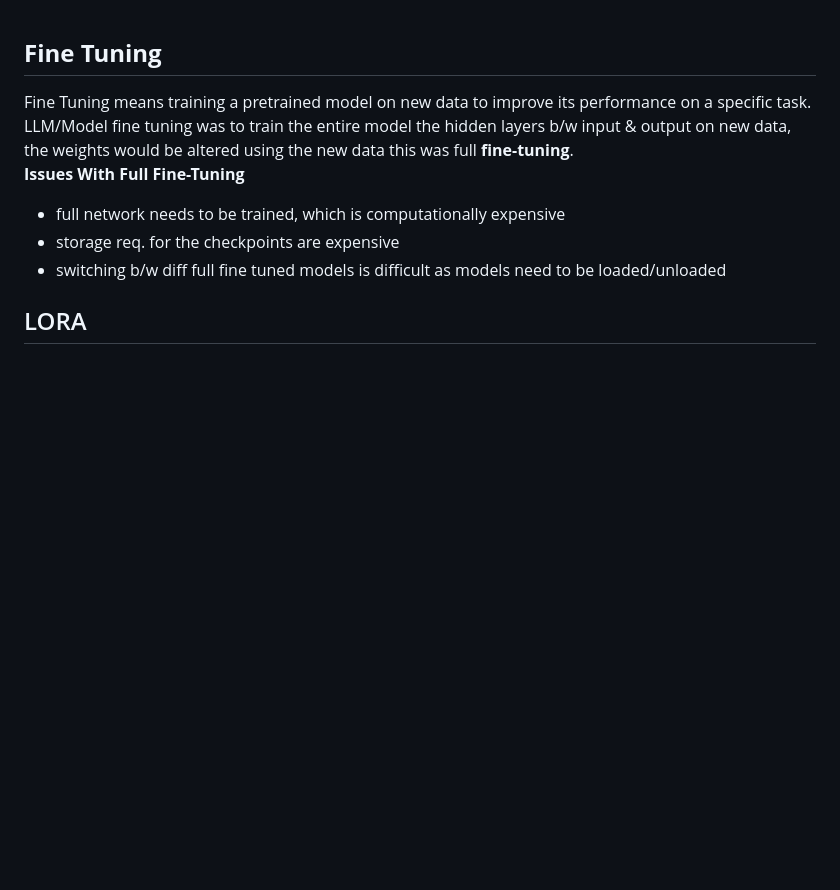
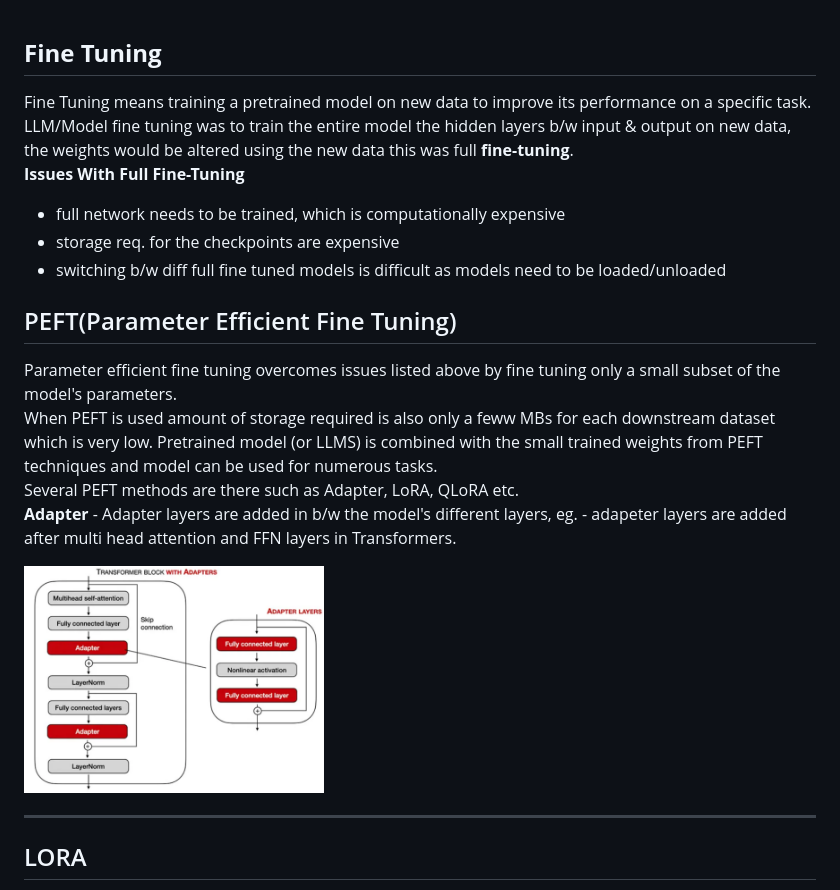
Before and after one commit to SitanshuA091/ML-Learning, a Markdown page: Fine-Tuning/README.md, the part around the change. Rendered like a GitHub page; pictures changed too: Fine-Tuning/assets/image.png (added); blank space fills up the shorter version.

Commit message:
ML-Learning

```diff
--- a/Fine-Tuning/README.md
+++ b/Fine-Tuning/README.md
@@ -5,6 +5,16 @@ LLM/Model fine tuning was to train the entire model the hidden layers b/w input
 - full network needs to be trained, which is computationally expensive
 - storage req. for the checkpoints are expensive
 - switching b/w diff full fine tuned models is difficult as models need to be loaded/unloaded
+
+## PEFT(Parameter Efficient Fine Tuning)
+Parameter efficient fine tuning overcomes issues listed above by fine tuning only a small subset of the model's parameters.
+When PEFT is used amount of storage required is also only a feww MBs for each downstream dataset which is very low. Pretrained model (or LLMS) is combined with the small trained weights from PEFT techniques and model can be used for numerous tasks.
+Several PEFT methods are there such as Adapter, LoRA,  QLoRA etc.
+**Adapter** - Adapter layers are added in b/w the model's different layers, eg. - adapeter layers are added after multi head attention and FFN layers in Transformers.
+
+<img width="300" height="240" alt="image"  src="assets/image.png" />
+
+---
 
 ## LORA
 
```
Also changed, not shown: 2 other files.
